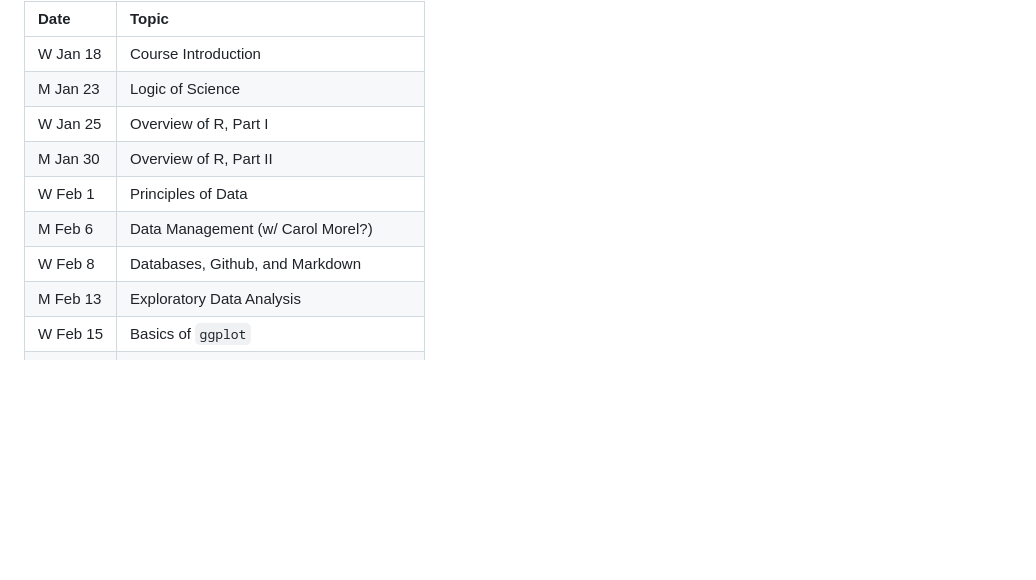
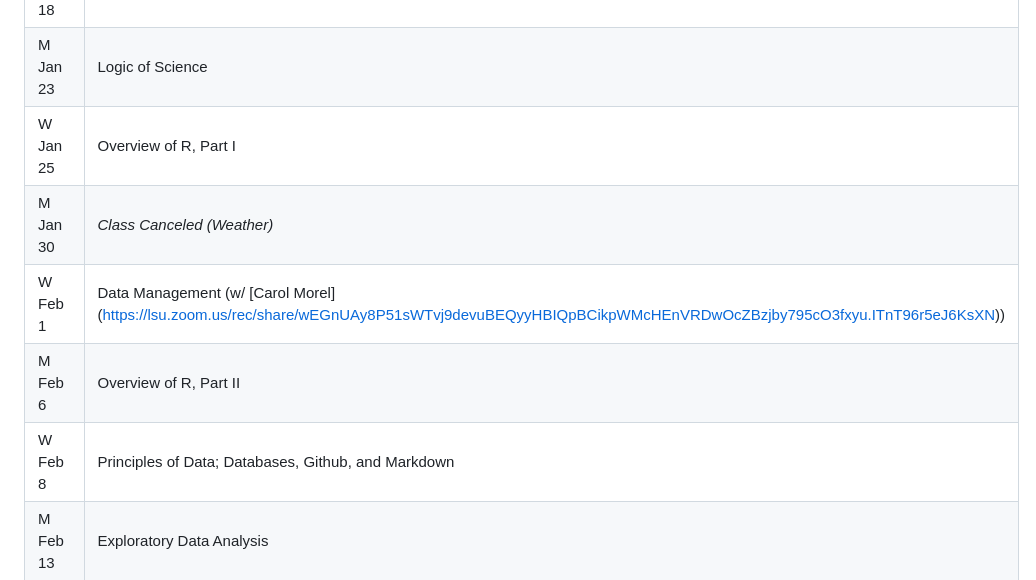
Before and after one commit to stevemidway/DAR, a Markdown page: Syllabus.md, the part around the change. GitHub-like rendering; blank space fills up the shorter version.

Commit message:
Syllabus (2/5/23)

```diff
--- a/Syllabus.md
+++ b/Syllabus.md
@@ -220,10 +220,10 @@ capacity.
 | W Jan 18 | Course Introduction
 | M Jan 23 | Logic of Science
 | W Jan 25 | Overview of R, Part I
-| M Jan 30 | Overview of R, Part II
-| W Feb 1  | Principles of Data
-| M Feb 6  | Data Management (w/ Carol Morel?)
-| W Feb 8  | Databases, Github, and Markdown
+| M Jan 30 | *Class Canceled (Weather)*
+| W Feb 1  | Data Management (w/ [Carol Morel] (https://lsu.zoom.us/rec/share/wEGnUAy8P51sWTvj9devuBEQyyHBIQpBCikpWMcHEnVRDwOcZBzjby795cO3fxyu.ITnT96r5eJ6KsXN))
+| M Feb 6  | Overview of R, Part II
+| W Feb 8  | Principles of Data; Databases, Github, and Markdown
 | M Feb 13 | Exploratory Data Analysis
 | W Feb 15 | Basics of `ggplot`
 | M Feb 20 | *Off (Mardi Gras)*
```
